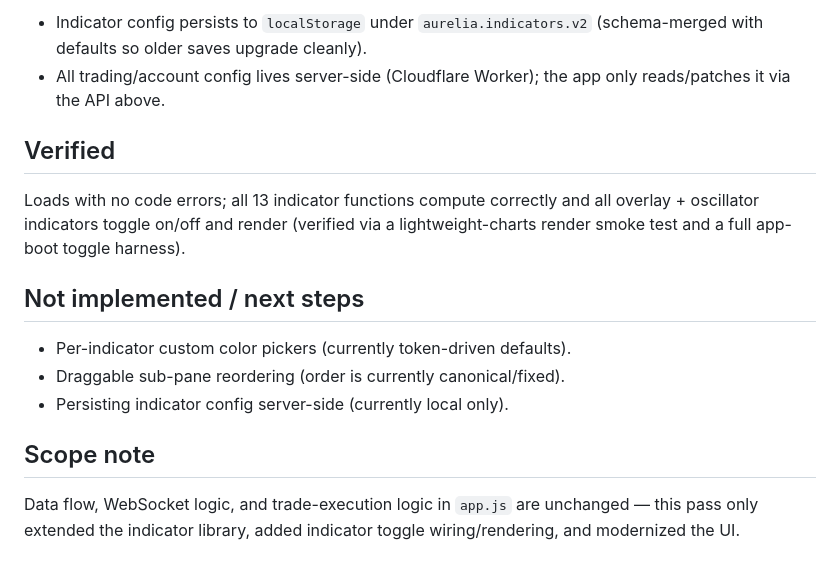
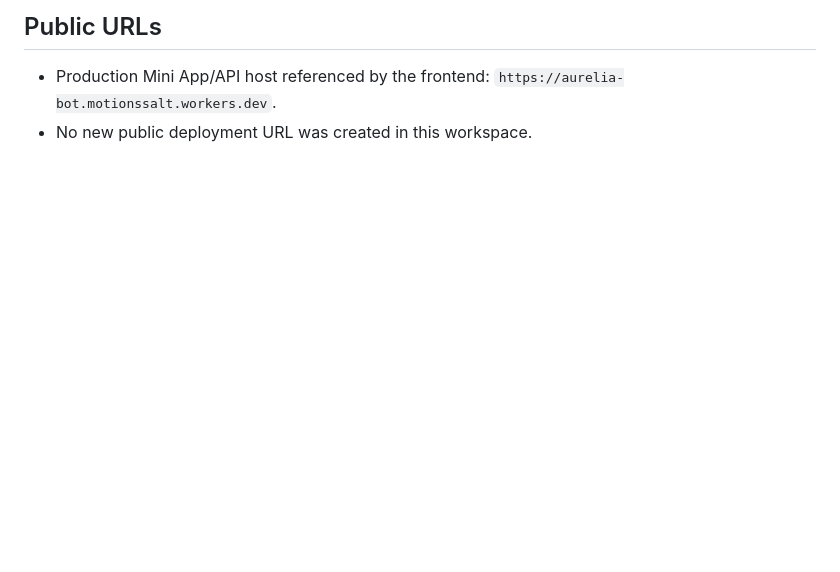
Before and after one commit to motionssalt/aurelia, a Markdown page: miniapp/README.md, the part around one of its changes. GitHub-like rendering; blank space fills up the shorter version.

```diff
--- a/miniapp/README.md
+++ b/miniapp/README.md
@@ -77,22 +47,3 @@ Live candles stream directly from Deriv over WebSocket
-- Indicator config persists to `localStorage` under `aurelia.indicators.v2`
-  (schema-merged with defaults so older saves upgrade cleanly).
-- All trading/account config lives server-side (Cloudflare Worker); the app
-  only reads/patches it via the API above.
-
-## Verified
-
-Loads with no code errors; all 13 indicator functions compute correctly and
-all overlay + oscillator indicators toggle on/off and render (verified via a
-lightweight-charts render smoke test and a full app-boot toggle harness).
-
-## Not implemented / next steps
-
-- Per-indicator custom color pickers (currently token-driven defaults).
-- Draggable sub-pane reordering (order is currently canonical/fixed).
-- Persisting indicator config server-side (currently local only).
-
-## Scope note
-
-Data flow, WebSocket logic, and trade-execution logic in `app.js` are
-unchanged — this pass only extended the indicator library, added indicator
-toggle wiring/rendering, and modernized the UI.
+## Public URLs
+- Production Mini App/API host referenced by the frontend: `https://aurelia-bot.motionssalt.workers.dev`.
+- No new public deployment URL was created in this workspace.
```
Also changed, not shown: other parts of miniapp/README.md (+39 -69 lines).
